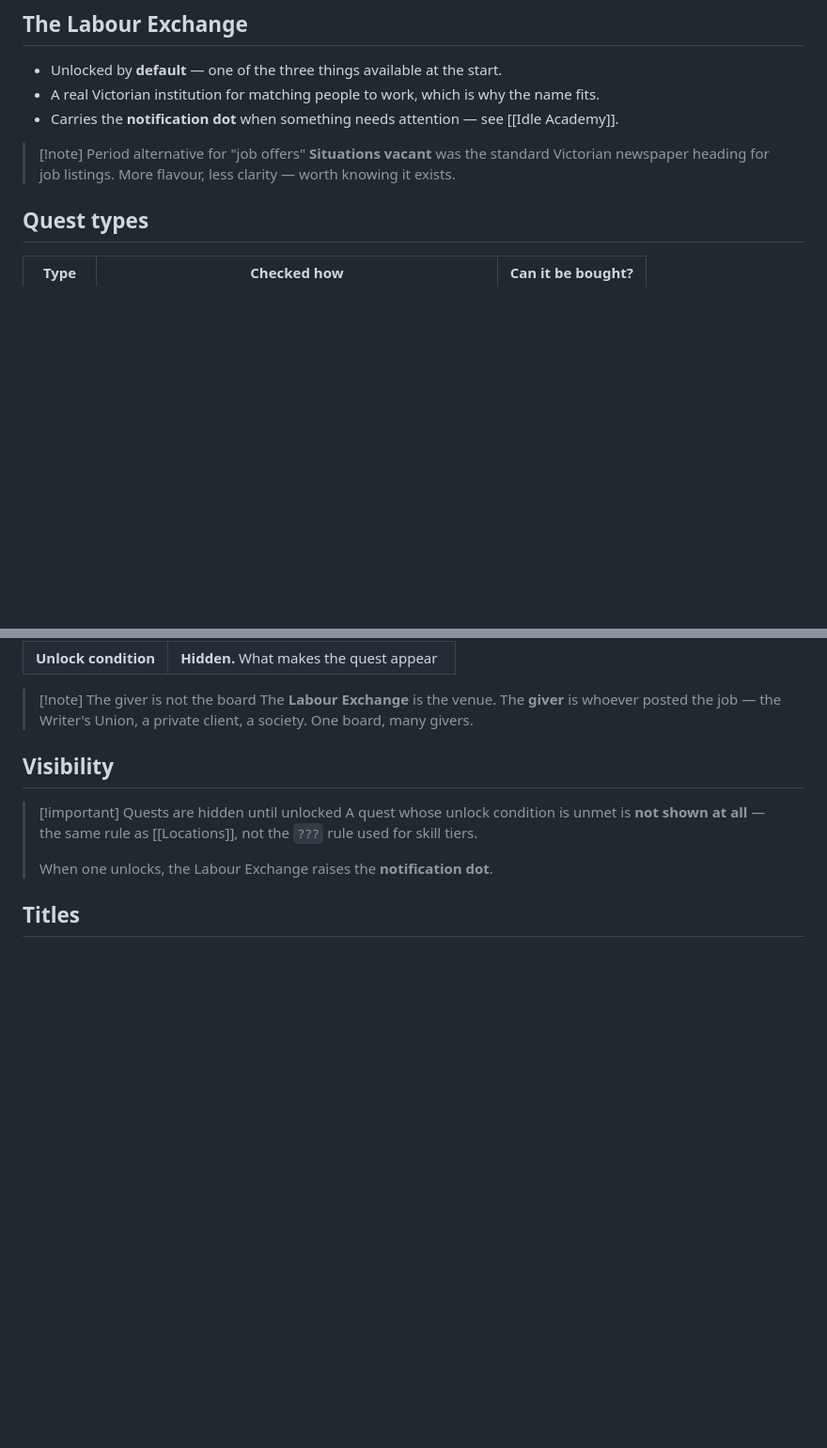
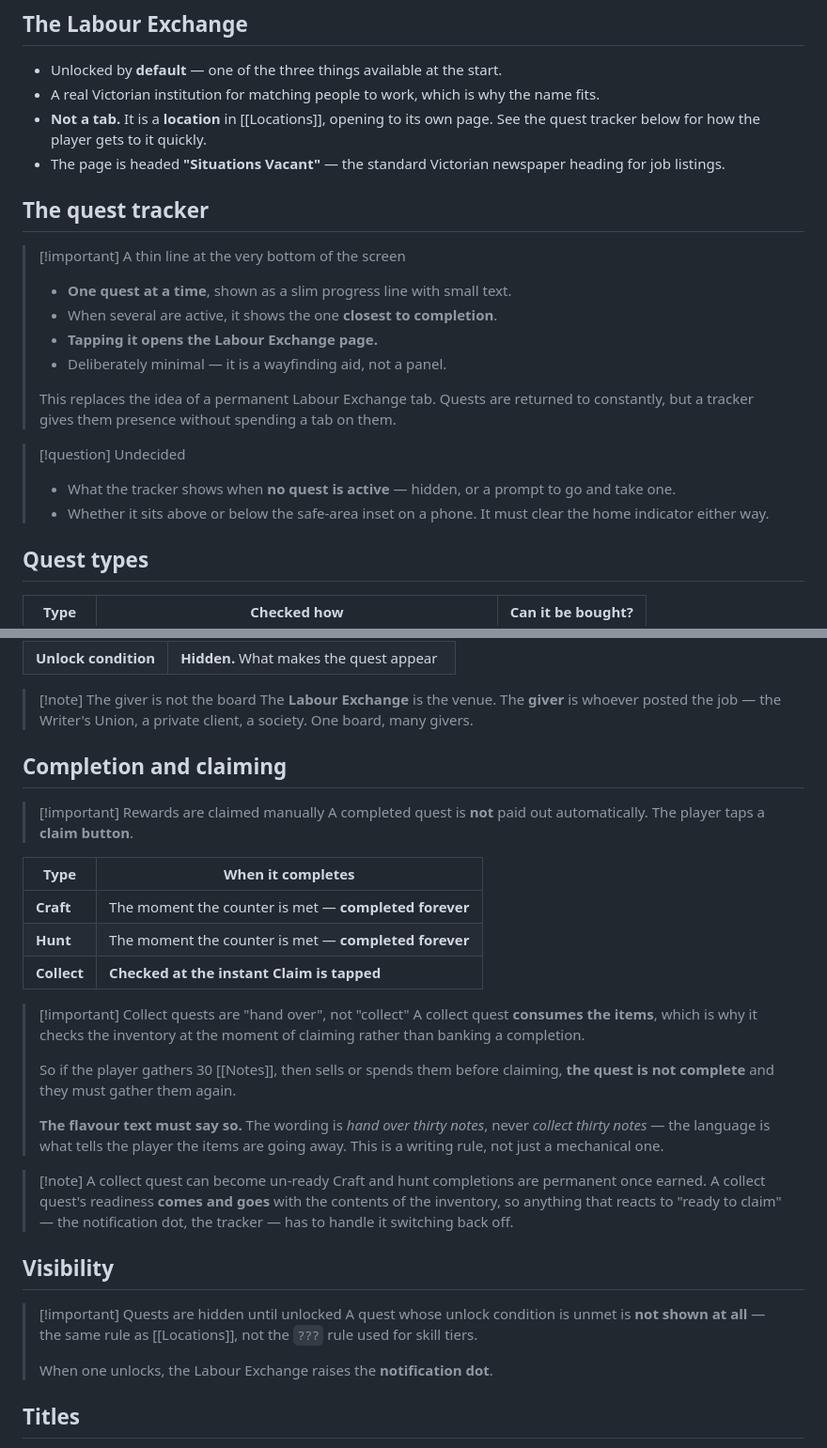
Before and after one commit to samaparp/IdleAcademy, a Markdown page: design/Jobs.md, 2 parts joined by grey strips. Shown at 94% size. GitHub-like rendering; blank space fills up the shorter version.

Commit message:
Quest claiming, hand-over language, and the bottom quest tracker
Design notes only; no code changed.

- Rewards are claimed manually. Craft and hunt quests complete forever
  once their counter is met; a collect quest is checked at the instant
  Claim is tapped, so selling the items first un-completes it.
- Collect quests consume the items, so their flavour text must say "hand
  over", never "collect". Recorded as a writing rule, since the wording
  is what warns the player the items are going away.
- Noted that a collect quest's readiness can switch back off, so the
  notification dot and tracker must handle un-readying.
- The Labour Exchange is a location page, not a tab, headed "Situations
  Vacant". A thin quest tracker along the bottom of the screen shows one
  quest - the closest to completion - and opens the Exchange when tapped.
- Recorded the general pattern: the Travel tab is an index, and locations
  open their own pages, which is what keeps the tab bar from growing.

Co-Authored-By: Claude Opus 5 <noreply@anthropic.com>
Claude-Session: https://claude.ai/code/session_011TWDWBybw7kydnRwkQWwyy

```diff
--- a/design/Jobs.md
+++ b/design/Jobs.md
@@ -25,12 +25,28 @@ status: being designed
 - Unlocked by **default** — one of the three things available at the start.
 - A real Victorian institution for matching people to work, which is why
   the name fits.
-- Carries the **notification dot** when something needs attention — see
-  [[Idle Academy]].
+- **Not a tab.** It is a **location** in [[Locations]], opening to its own
+  page. See the quest tracker below for how the player gets to it quickly.
+- The page is headed **"Situations Vacant"** — the standard Victorian
+  newspaper heading for job listings.
 
-> [!note] Period alternative for "job offers"
-> **Situations vacant** was the standard Victorian newspaper heading for
-> job listings. More flavour, less clarity — worth knowing it exists.
+## The quest tracker
+
+> [!important] A thin line at the very bottom of the screen
+> - **One quest at a time**, shown as a slim progress line with small text.
+> - When several are active, it shows the one **closest to completion**.
+> - **Tapping it opens the Labour Exchange page.**
+> - Deliberately minimal — it is a wayfinding aid, not a panel.
+>
+> This replaces the idea of a permanent Labour Exchange tab. Quests are
+> returned to constantly, but a tracker gives them presence without
+> spending a tab on them.
+
+> [!question] Undecided
+> - What the tracker shows when **no quest is active** — hidden, or a
+>   prompt to go and take one.
+> - Whether it sits above or below the safe-area inset on a phone. It must
+>   clear the home indicator either way.
 
 ## Quest types
 
@@ -64,6 +80,36 @@ Every quest has six:
 > The **Labour Exchange** is the venue. The **giver** is whoever posted the
 > job — the Writer's Union, a private client, a society. One board, many
 > givers.
+
+## Completion and claiming
+
+> [!important] Rewards are claimed manually
+> A completed quest is **not** paid out automatically. The player taps a
+> **claim button**.
+
+| Type        | When it completes                                      |
+| ----------- | ------------------------------------------------------ |
+| **Craft**   | The moment the counter is met — **completed forever**  |
+| **Hunt**    | The moment the counter is met — **completed forever**  |
+| **Collect** | **Checked at the instant Claim is tapped**             |
+
+> [!important] Collect quests are "hand over", not "collect"
+> A collect quest **consumes the items**, which is why it checks the
+> inventory at the moment of claiming rather than banking a completion.
+>
+> So if the player gathers 30 [[Notes]], then sells or spends them before
+> claiming, **the quest is not complete** and they must gather them again.
+>
+> **The flavour text must say so.** The wording is *hand over thirty
+> notes*, never *collect thirty notes* — the language is what tells the
+> player the items are going away. This is a writing rule, not just a
+> mechanical one.
+
+> [!note] A collect quest can become un-ready
+> Craft and hunt completions are permanent once earned. A collect quest's
+> readiness **comes and goes** with the contents of the inventory, so
+> anything that reacts to "ready to claim" — the notification dot, the
+> tracker — has to handle it switching back off.
 
 ## Visibility
 
```
Also changed, not shown: design/Idle Academy.md (+18 -6 lines), design/Locations.md (+9 -0 lines).
